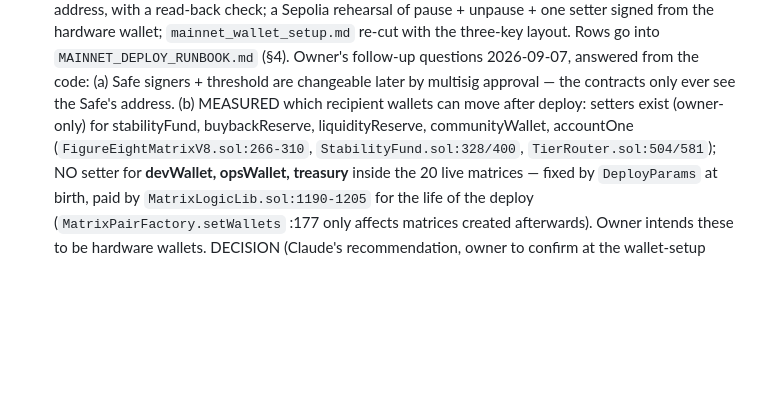
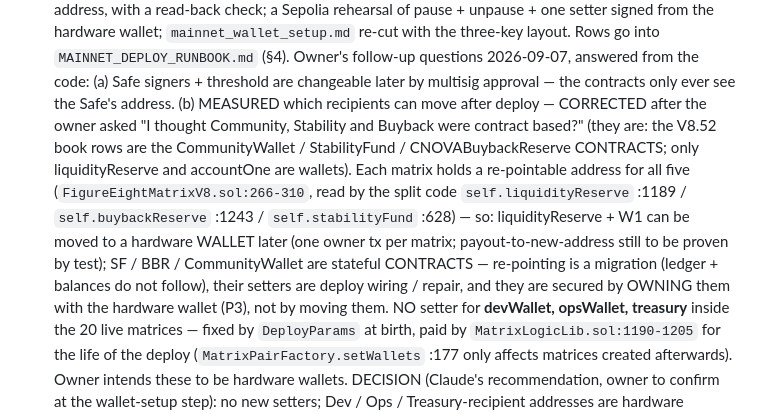
Before and after one commit to CryptoTechSXM/cryptonova-mainnet-app, a Markdown page: MAINNET_READINESS.md, the part around the change. Rendered like a GitHub page; blank space fills up the shorter version.

Commit message:
P3 wallet answer corrected: SF/BBR/Community are contracts (secure by ownership, re-point = migration); liquidityReserve + W1 are wallets (movable); dev/ops/treasury fixed
Co-Authored-By: Claude Fable 5.1 <noreply@anthropic.com>
Claude-Session: https://claude.ai/code/session_01RJjNggpnf912A3Ne4HvJ76

```diff
--- a/MAINNET_READINESS.md
+++ b/MAINNET_READINESS.md
@@ -116,9 +116,16 @@ before the no-manual-top-up policy — both templates are re-cut when the runboo
       the three-key layout. Rows go into `MAINNET_DEPLOY_RUNBOOK.md` (§4).
       Owner's follow-up questions 2026-09-07, answered from the code: (a) Safe signers + threshold
       are changeable later by multisig approval — the contracts only ever see the Safe's address.
-      (b) MEASURED which recipient wallets can move after deploy: setters exist (owner-only) for
-      stabilityFund, buybackReserve, liquidityReserve, communityWallet, accountOne
-      (`FigureEightMatrixV8.sol:266-310`, `StabilityFund.sol:328/400`, `TierRouter.sol:504/581`);
+      (b) MEASURED which recipients can move after deploy — CORRECTED after the owner asked
+      "I thought Community, Stability and Buyback were contract based?" (they are: the V8.52 book
+      rows are the CommunityWallet / StabilityFund / CNOVABuybackReserve CONTRACTS; only
+      liquidityReserve and accountOne are wallets). Each matrix holds a re-pointable address for
+      all five (`FigureEightMatrixV8.sol:266-310`, read by the split code `self.liquidityReserve`
+      :1189 / `self.buybackReserve` :1243 / `self.stabilityFund` :628) — so: liquidityReserve + W1
+      can be moved to a hardware WALLET later (one owner tx per matrix; payout-to-new-address
+      still to be proven by test); SF / BBR / CommunityWallet are stateful CONTRACTS — re-pointing
+      is a migration (ledger + balances do not follow), their setters are deploy wiring / repair,
+      and they are secured by OWNING them with the hardware wallet (P3), not by moving them.
       NO setter for **devWallet, opsWallet, treasury** inside the 20 live matrices — fixed by
       `DeployParams` at birth, paid by `MatrixLogicLib.sol:1190-1205` for the life of the deploy
       (`MatrixPairFactory.setWallets` :177 only affects matrices created afterwards). Owner intends
```
